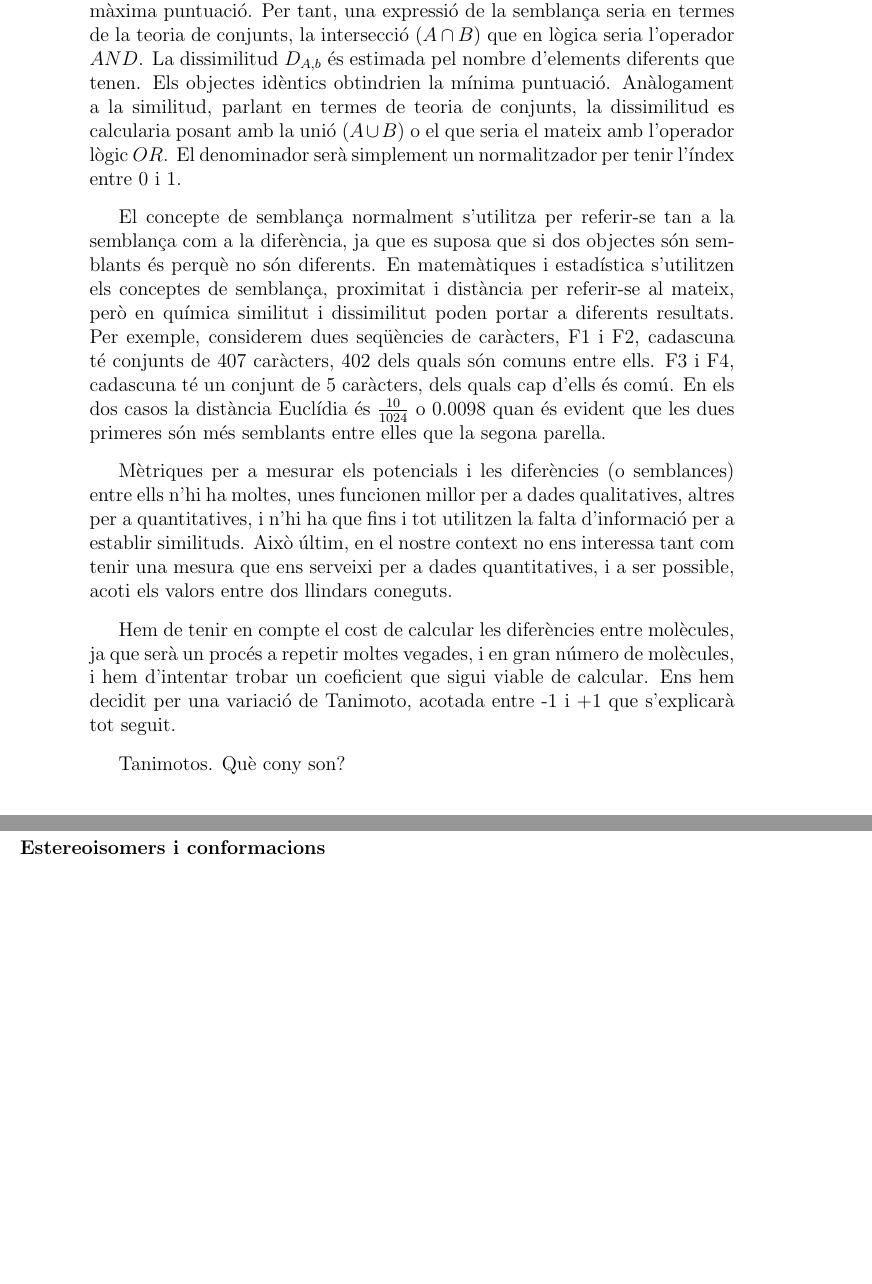
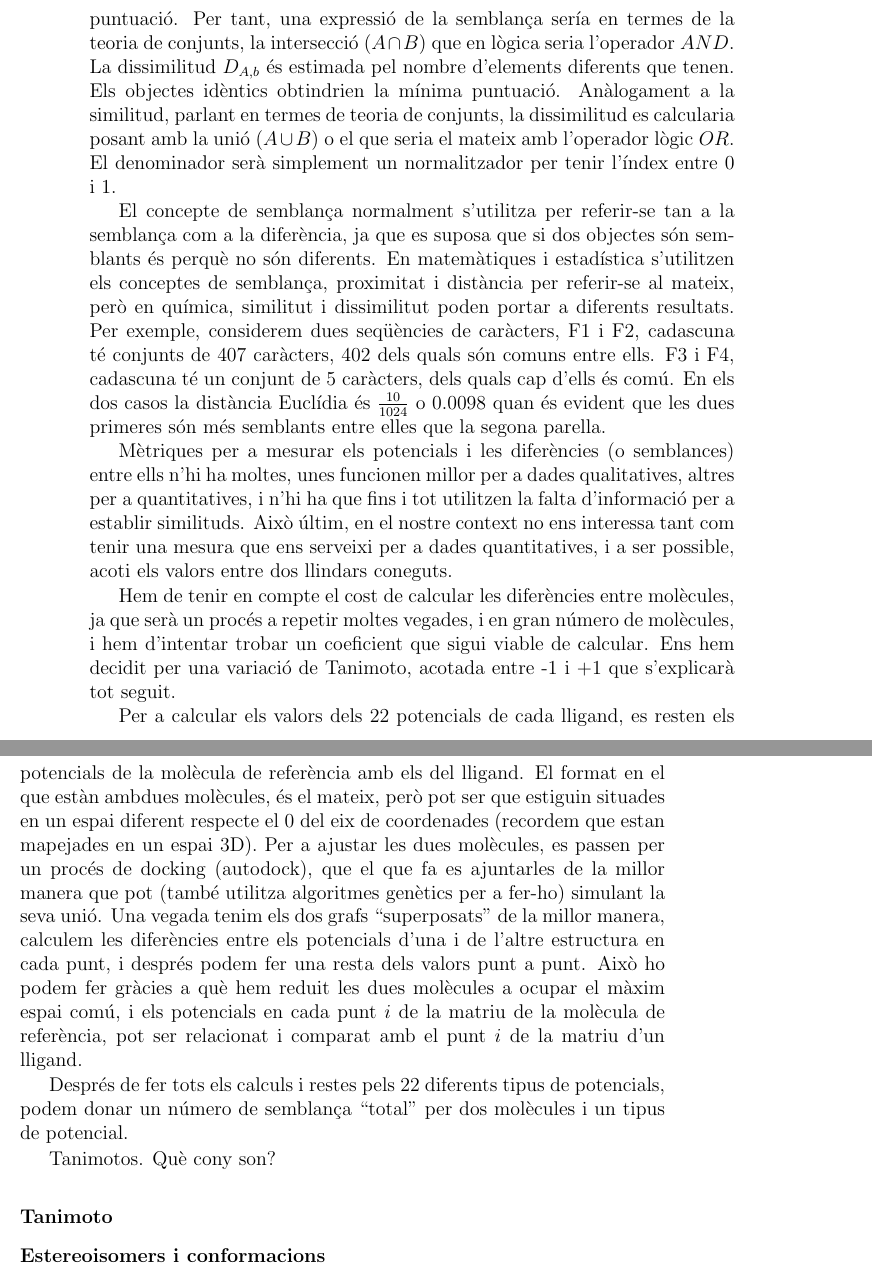
Before and after one commit to kidd/pfc, a LaTeX book (pholus.tex): two parts of pages 4 and 5 of 22 before the commit and two parts of pages 4 and 5 of 23 after it, joined at a grey line, cut so that both start at the same text, the shorter picture padded with empty space. Compiled offline with pdfLaTeX.

Commit message:
updated TODO and added pholus context quimic

```diff
--- a/pholus.tex
+++ b/pholus.tex
@@ -156,9 +156,3 @@ trobar alguna altra formació on ``es troben més còmodes'' i desfan la unió q
 tenien.
 
 % XAVISTART
-En general, semblança $S_{A,B}$ entre dos objectes és estimada pel nombre
-d'elements iguals que tenen. Els objectes que són iguals, haurien de tenir la
-màxima puntuació. Per tant, una expressió de la semblança seria en termes de la
-teoria de conjunts, la intersecció $(A\cap B)$ que en lògica seria l'operador
-$AND$. La dissimilitud $D_{A,b}$ és estimada pel nombre d'elements diferents que
-tenen. Els objectes idèntics obtindrien la mínima puntuació. Anàlogament a la
@@ -165,3 +163,8 @@ tenen. Els objectes idèntics obtindrien la mínima puntuació. Anàlogament a l
+que tenen. Els objectes que són iguals, haurien de tenir la màxima puntuació.
+Per tant, una expressió de la semblança sería en termes de la teoria de
+conjunts, la intersecció $(A\cap B)$ que en lògica seria l'operador $AND$. La
+dissimilitud $D_{A,b}$ és estimada pel nombre d'elements diferents que tenen.
+Els objectes idèntics obtindrien la mínima puntuació. Anàlogament a la
 similitud, parlant en termes de teoria de conjunts, la dissimilitud es
 calcularia posant amb la unió $(A\cup B)$ o el que seria el mateix amb
 l'operador lògic $OR$. El denominador serà simplement un normalitzador per tenir
@@ -193,10 +196,32 @@ hem d'intentar trobar un coeficient que sigui viable de calcular.  Ens hem
 decidit per una variació de Tanimoto, acotada entre -1 i +1 que s'explicarà tot
 seguit.
 
-%XAVISTOP
+%XAVISTOP  XXX
+
+Per a calcular els valors dels 22 potencials de cada lligand, es resten els
+potencials de la molècula de referència amb els del lligand.  El format en el
+que estàn ambdues molècules, és el mateix, però pot ser que estiguin situades en
+un espai diferent respecte el 0 del eix de coordenades (recordem que estan
+mapejades en un espai 3D).  Per a ajustar les dues molècules, es passen per un
+procés de docking (autodock), que el que fa es ajuntarles de la millor manera que pot
+(també utilitza algoritmes genètics per a fer-ho) simulant la seva unió. Una
+vegada tenim els dos grafs ``superposats'' de la millor manera, calculem les
+diferències entre els potencials d'una i de l'altre estructura en cada punt, i
+després podem fer una resta dels valors punt a punt.  Això ho podem fer gràcies
+a què hem reduit les dues molècules a ocupar el màxim espai comú, i els
+potencials en cada punt $i$ de la matriu de la molècula de referència, pot ser
+relacionat i comparat amb el punt $i$ de la matriu d'un lligand.
+
+Després de fer tots els calculs i restes pels 22 diferents tipus de potencials,
+podem donar un número de semblança ``total'' per dos molècules i un tipus de
+potencial.
+
 Tanimotos. Què cony son? %XXX
+\subsubsection{Tanimoto} % (fold)
+\label{ssub:Tanimoto}
 
-% subsection hola (end)
+% subsubsection Tanimoto (end)
+
 \subsubsection{Estereoisomers i conformacions}
 \label{ssub:estereoisomers i conformacions}
 
```
Also changed, not shown: pholus.tex (11 more changed lines), 1 other file.
